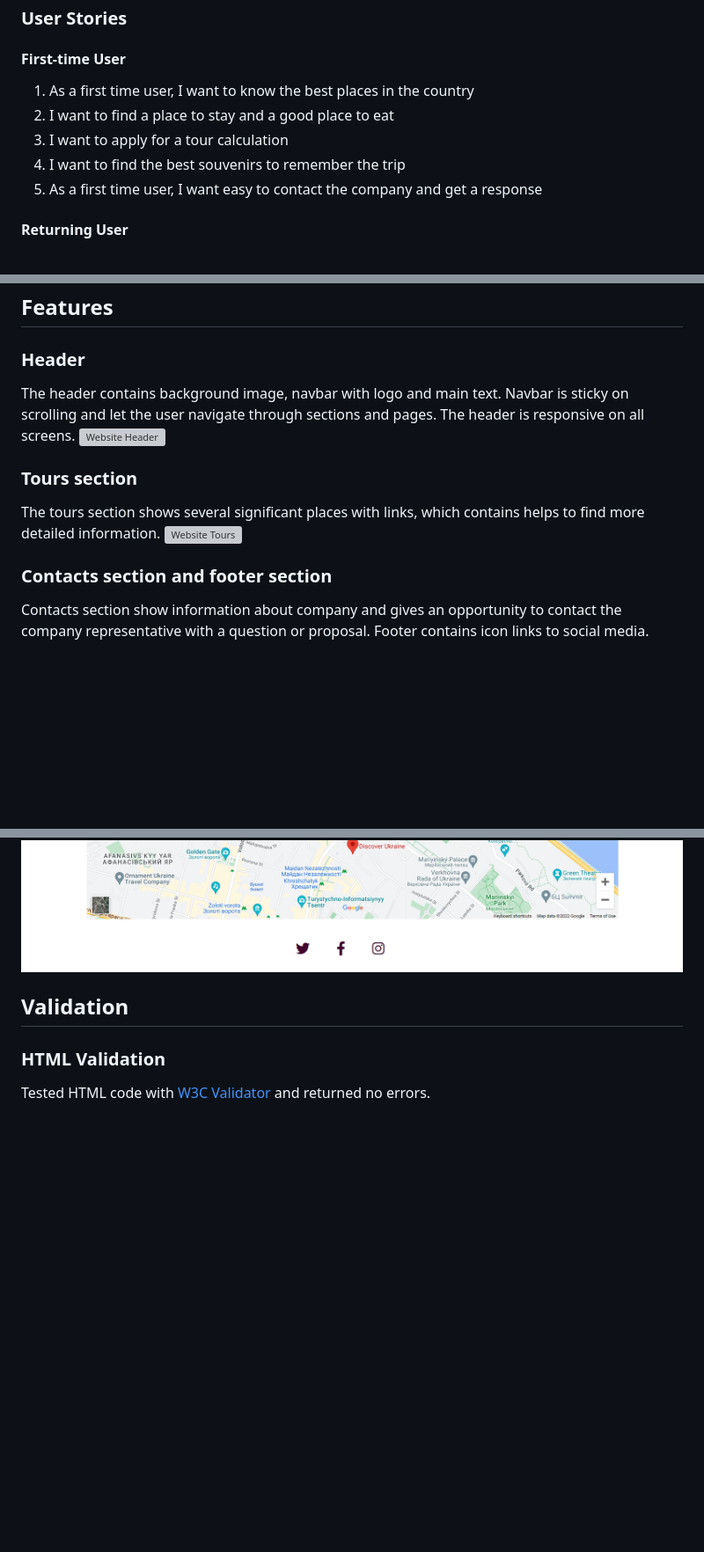
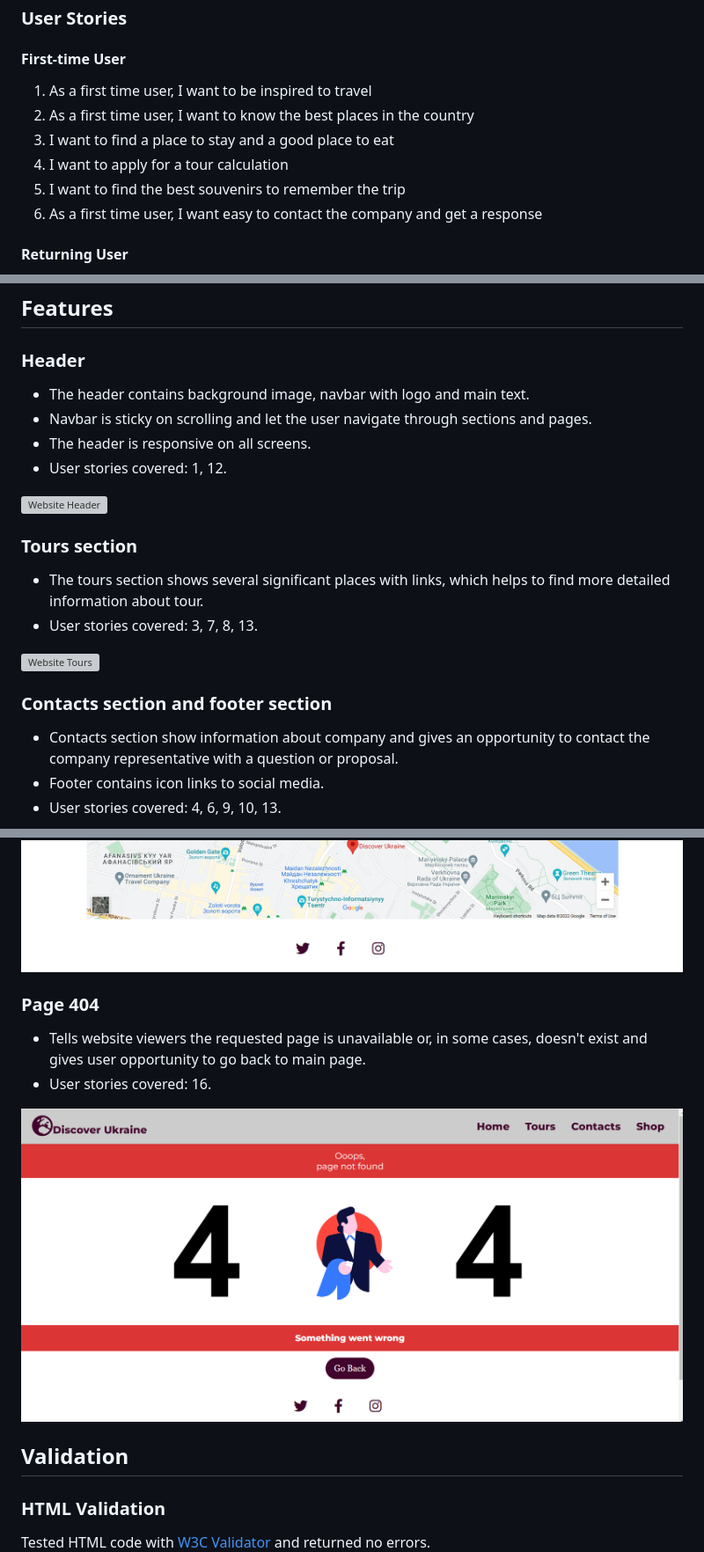
Before and after one commit to Viacheslav1510/Portfolio_Project_1-Explore_Ukraine, a Markdown page: README.md, 3 parts joined by grey strips. Shown: that part at 88% size. Rendered like a GitHub page; pictures changed too: docs/features/feature-404-page.png (added); blank space fills up the shorter version; grey boxes are pictures that could not be loaded.

Commit message:
Add user stories covered and 404 page feature

```diff
--- a/README.md
+++ b/README.md
@@ -80,11 +81,12 @@ Discover Ukraine is a website for tourists who want to go on a trip to Ukraine.
 ### User Stories
 
 #### First-time User
-1. As a first time user, I want to know the best places in the country
-2. I want to find a place to stay and a good place to eat
-3. I want to apply for a tour calculation
-4. I want to find the best souvenirs to remember the trip
-5. As a first time user, I want easy to contact the company and get a response
+1. As a first time user, I want to be inspired to travel
+2. As a first time user, I want to know the best places in the country
+3. I want to find a place to stay and a good place to eat
+4. I want to apply for a tour calculation
+5. I want to find the best souvenirs to remember the trip
+6. As a first time user, I want easy to contact the company and get a response
 
 #### Returning User
 6. As a a returning user, I want to find new ways to travel
@@ -154,17 +157,21 @@ Website consists of two separate pages:
 
 ## Features
 ### Header
-The header contains background image, navbar with logo and main text. Navbar is
-sticky on scrolling and let the user navigate through sections and pages. The header is responsive on all screens.
+- The header contains background image, navbar with logo and main text.
+- Navbar is sticky on scrolling and let the user navigate through sections and pages.
+- The header is responsive on all screens.
+- User stories covered: 1, 12.
 <img src="docs/features/feature-header.png" alt="Website Header"/>
 
 ### Tours section
-The tours section shows several significant places with links, which contains helps to find more detailed information.
+- The tours section shows several significant places with links, which helps to find more detailed information about tour.
+- User stories covered: 3, 7, 8, 13.
 <img src="docs/features/feature-tours.png" alt="Website Tours"/>
 
 ### Contacts section and footer section
-Contacts section show information about company and gives an opportunity to contact the company representative with a question or proposal.
-Footer contains icon links to social media.
+- Contacts section show information about company and gives an opportunity to contact the company representative with a question or proposal.
+- Footer contains icon links to social media.
+- User stories covered: 4, 6, 9, 10, 13.
 <img src="docs/features/feature-contacts.png" alt="Website Contacts"/>
 
 ### Shop page main section
@@ -176,4 +185,9 @@ The last section shows google map, which helps user to find offline shop.
 <img src="docs/features/feature-shop-map.png"/>
+
+### Page 404
+- Tells website viewers the requested page is unavailable or, in some cases, doesn't exist and gives user opportunity to go back to main page.
+- User stories covered: 16.
+<img src="docs/features/feature-404-page.png"/>
 
 ## Validation
 
```
Also changed, not shown: other parts of README.md (+6 -2 lines).
